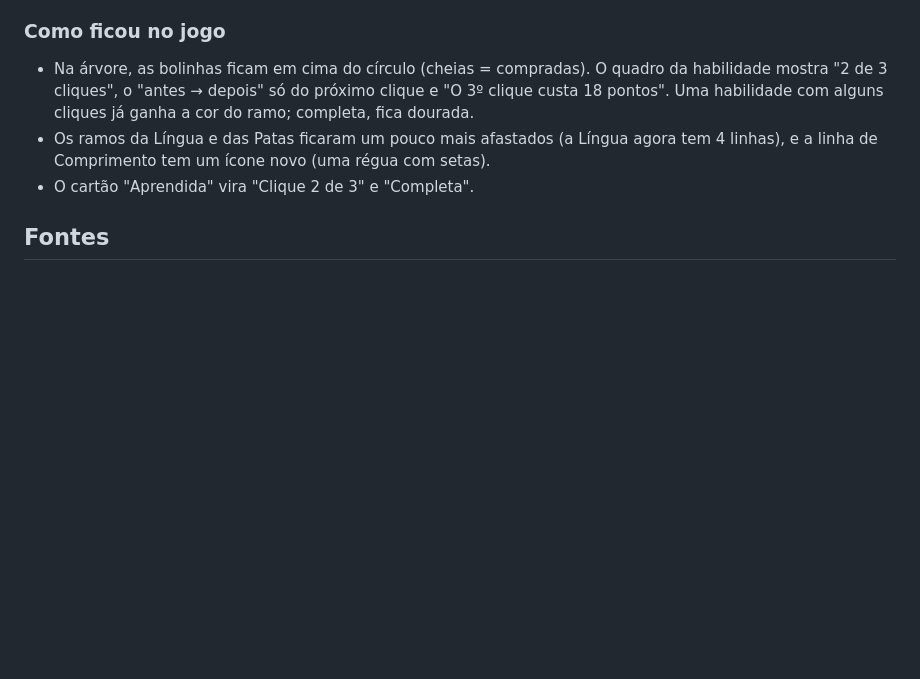
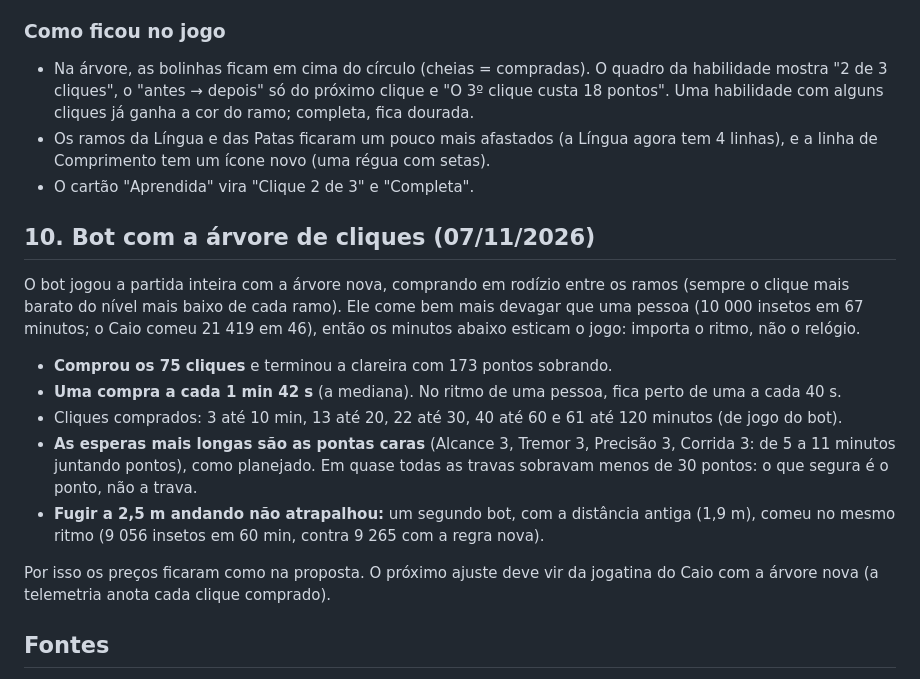
Before and after one commit to CaioLeonardoSch/anteater-simulator, a Markdown page: docs/pesquisa-habilidades.md, the part around the change. Drawn GitHub-style; blank space fills up the shorter version.

Commit message:
Árvore com cliques: resultado do bot e captura nova da árvore
- O bot comprou os 75 cliques, uma compra a cada 1 min 42 s (mediana).
- Fugir a 2,5 m andando não mudou o ritmo do bot (comparado com 1,9 m).
- Captura nova da árvore no README.

Co-Authored-By: Claude Opus 5.5 <noreply@anthropic.com>
Claude-Session: https://claude.ai/code/session_01PK3zBhGKGNdhTPcPbN78xy

```diff
--- a/docs/pesquisa-habilidades.md
+++ b/docs/pesquisa-habilidades.md
@@ -605,6 +605,30 @@ roda de novo para acertar.
   com setas).
 - O cartão "Aprendida" vira "Clique 2 de 3" e "Completa".
 
+## 10. Bot com a árvore de cliques (07/11/2026)
+
+O bot jogou a partida inteira com a árvore nova, comprando em rodízio entre
+os ramos (sempre o clique mais barato do nível mais baixo de cada ramo). Ele
+come bem mais devagar que uma pessoa (10 000 insetos em 67 minutos; o Caio
+comeu 21 419 em 46), então os minutos abaixo esticam o jogo: importa o
+ritmo, não o relógio.
+
+- **Comprou os 75 cliques** e terminou a clareira com 173 pontos sobrando.
+- **Uma compra a cada 1 min 42 s** (a mediana). No ritmo de uma pessoa, fica
+  perto de uma a cada 40 s.
+- Cliques comprados: 3 até 10 min, 13 até 20, 22 até 30, 40 até 60 e 61 até
+  120 minutos (de jogo do bot).
+- **As esperas mais longas são as pontas caras** (Alcance 3, Tremor 3,
+  Precisão 3, Corrida 3: de 5 a 11 minutos juntando pontos), como planejado.
+  Em quase todas as travas sobravam menos de 30 pontos: o que segura é o
+  ponto, não a trava.
+- **Fugir a 2,5 m andando não atrapalhou:** um segundo bot, com a distância
+  antiga (1,9 m), comeu no mesmo ritmo (9 056 insetos em 60 min, contra
+  9 265 com a regra nova).
+
+Por isso os preços ficaram como na proposta. O próximo ajuste deve vir da
+jogatina do Caio com a árvore nova (a telemetria anota cada clique comprado).
+
 ## Fontes
 
 - Anthony Pecorella, "The Math of Idle Games",
```
Also changed, not shown: docs/screenshots/arvore.jpg.
